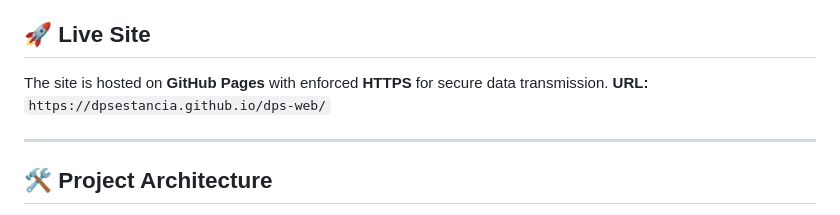
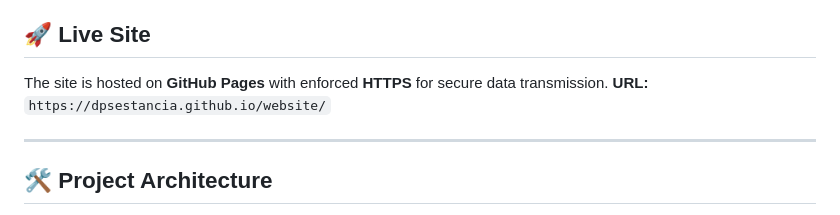
Before and after one commit to dpsestancia/website, a Markdown page: README.md, the part around the change. Drawn GitHub-style.

Commit message:
Update README.md changed the url

```diff
--- a/README.md
+++ b/README.md
@@ -5,7 +5,7 @@ Welcome to the official web portal for **Dharma Paripalana Samithi (DPS) Estanci
 ## 🚀 Live Site
 
 The site is hosted on **GitHub Pages** with enforced **HTTPS** for secure data transmission.
-**URL:** `https://dpsestancia.github.io/dps-web/`
+**URL:** `https://dpsestancia.github.io/website/`
 
 ---
 
```
